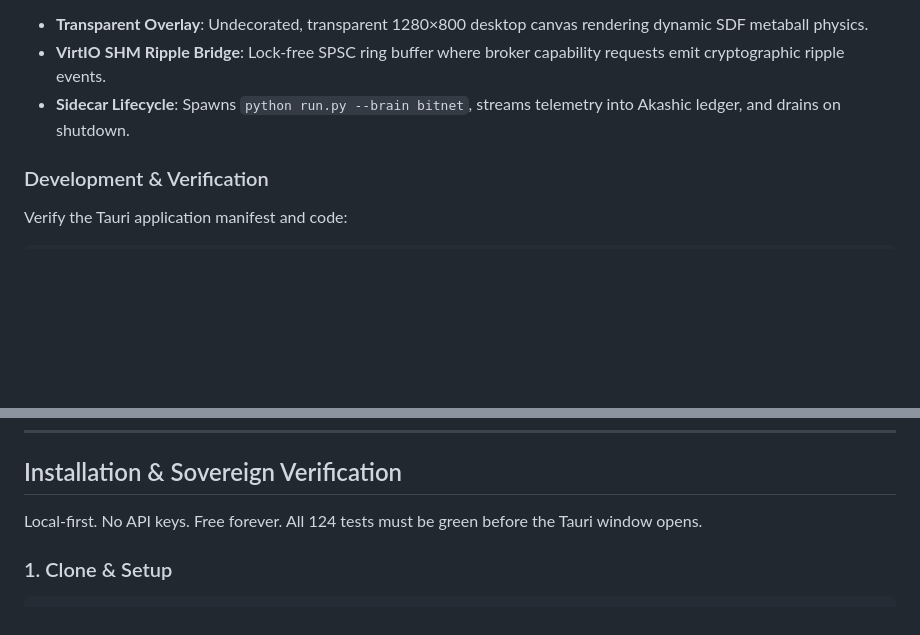
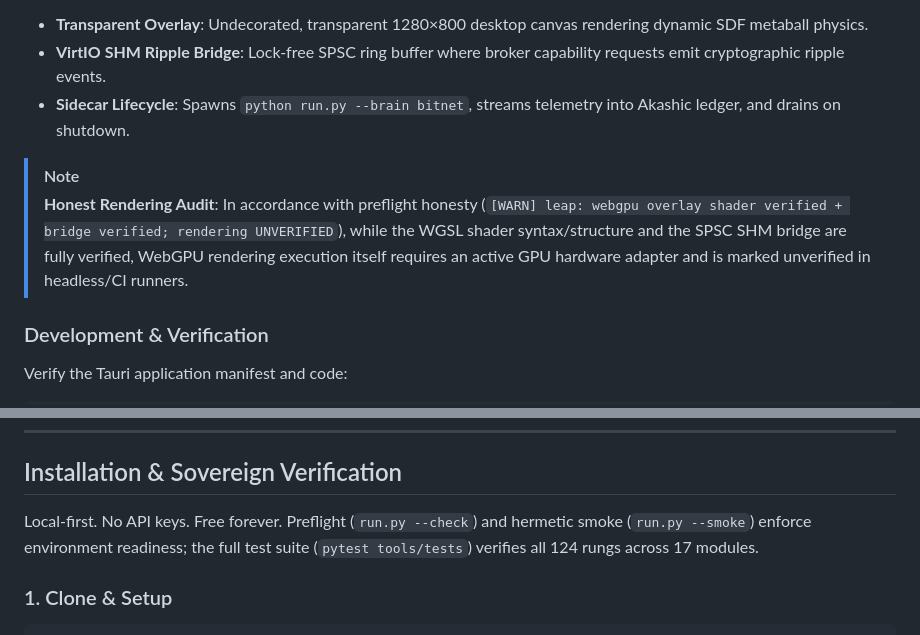
Before and after one commit to XXHimanshuXX/ELORA-WORKSPACE, a Markdown page: README.md, 2 parts joined by grey strips. GitHub-like rendering; blank space fills up the shorter version.

````diff
--- a/README.md
+++ b/README.md
@@ -136,6 +127,9 @@ ELORA provides a native desktop packaging wrapper via **Tauri v1.6** that render
 - **VirtIO SHM Ripple Bridge**: Lock-free SPSC ring buffer where broker capability requests emit cryptographic ripple events.
 - **Sidecar Lifecycle**: Spawns `python run.py --brain bitnet`, streams telemetry into Akashic ledger, and drains on shutdown.
 
+> [!NOTE]
+> **Honest Rendering Audit**: In accordance with preflight honesty (`[WARN] leap: webgpu overlay shader verified + bridge verified; rendering UNVERIFIED`), while the WGSL shader syntax/structure and the SPSC SHM bridge are fully verified, WebGPU rendering execution itself requires an active GPU hardware adapter and is marked unverified in headless/CI runners.
+
 ### Development & Verification
 Verify the Tauri application manifest and code:
 ```bash
@@ -156,7 +150,7 @@ cargo build --manifest-path src-tauri/Cargo.toml --release
 
 ## Installation & Sovereign Verification
 
-Local-first. No API keys. Free forever. All 124 tests must be green before the Tauri window opens.
+Local-first. No API keys. Free forever. Preflight (`run.py --check`) and hermetic smoke (`run.py --smoke`) enforce environment readiness; the full test suite (`pytest tools/tests`) verifies all 124 rungs across 17 modules.
 
 ### 1. Clone & Setup
 ```bash
````
Also changed, not shown: other parts of README.md (+9 -13 lines).
